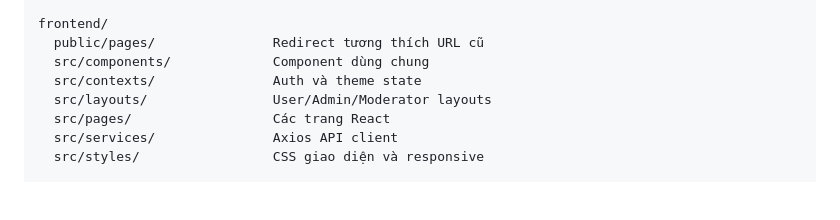
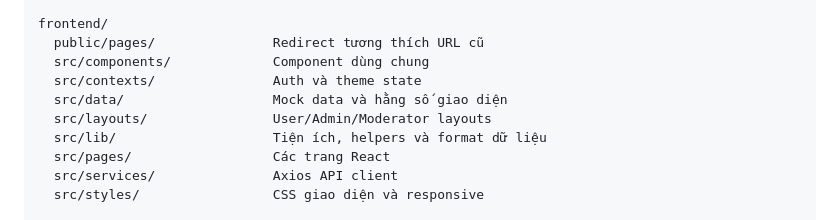
Before and after one commit to ThanhNT2k/web-app-project, a Markdown page: README.md, the part around the change. Drawn GitHub-style; blank space fills up the shorter version.

```diff
--- a/README.md
+++ b/README.md
@@ -66,7 +66,9 @@ frontend/
   public/pages/               Redirect tương thích URL cũ
   src/components/             Component dùng chung
   src/contexts/               Auth và theme state
+  src/data/                   Mock data và hằng số giao diện
   src/layouts/                User/Admin/Moderator layouts
+  src/lib/                    Tiện ích, helpers và format dữ liệu
   src/pages/                  Các trang React
   src/services/               Axios API client
   src/styles/                 CSS giao diện và responsive
```
Also changed, not shown: docs/technical/API_REFERENCE.md (+19 -0 lines), docs/technical/CODEBASE_OVERVIEW.md (+28 -8 lines).
